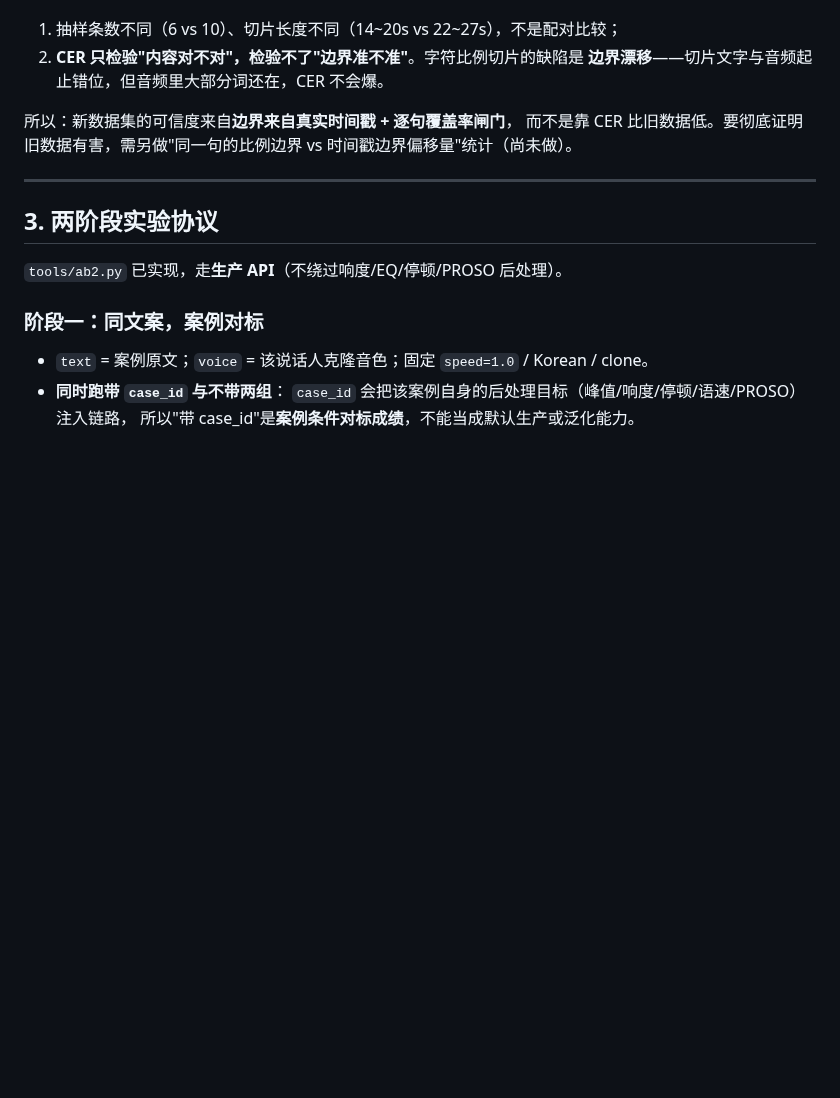
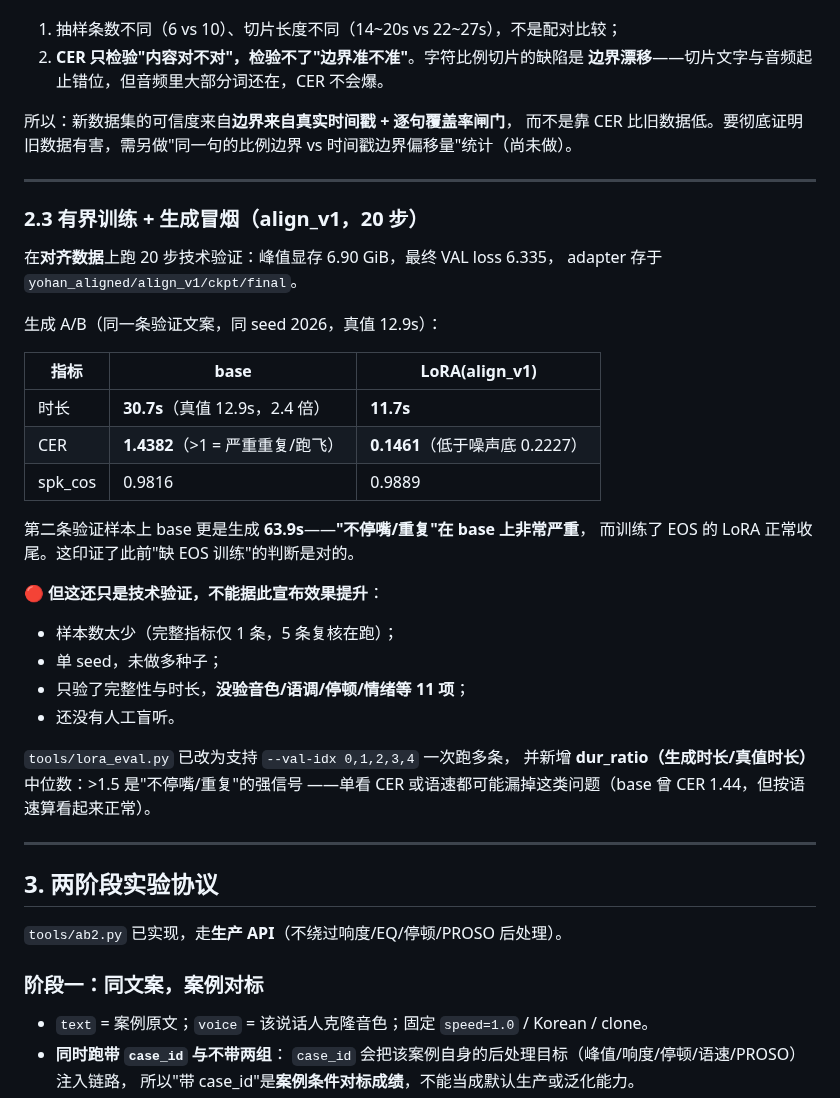
Before and after one commit to private1215/tts-kr, a Markdown page: docs/两阶段还原实验与最佳方案-2026-10-09.md, the part around the change. GitHub-like rendering; blank space fills up the shorter version.

Commit message:
docs: 记录 align_v1 有界训练与生成冒烟（base 跑飞 30.7s/63.9s，LoRA 11.7s CER 0.146）
仅为技术验证：样本少、单 seed、未验其余 11 项、无盲听，不宣布效果提升。

```diff
--- a/docs/两阶段还原实验与最佳方案-2026-10-09.md
+++ b/docs/两阶段还原实验与最佳方案-2026-10-09.md
@@ -67,6 +67,34 @@ bounds = cumsum(句子字符数占比) * 音频总时长
 所以：新数据集的可信度来自**边界来自真实时间戳 + 逐句覆盖率闸门**，
 而不是靠 CER 比旧数据低。要彻底证明旧数据有害，需另做"同一句的比例边界 vs
 时间戳边界偏移量"统计（尚未做）。
+
+---
+
+### 2.3 有界训练 + 生成冒烟（align_v1，20 步）
+
+在**对齐数据**上跑 20 步技术验证：峰值显存 6.90 GiB，最终 VAL loss 6.335，
+adapter 存于 `yohan_aligned/align_v1/ckpt/final`。
+
+生成 A/B（同一条验证文案，同 seed 2026，真值 12.9s）：
+
+| 指标 | base | LoRA(align_v1) |
+|---|---|---|
+| 时长 | **30.7s**（真值 12.9s，2.4 倍） | **11.7s** |
+| CER | **1.4382**（>1 = 严重重复/跑飞） | **0.1461**（低于噪声底 0.2227） |
+| spk_cos | 0.9816 | 0.9889 |
+
+第二条验证样本上 base 更是生成 **63.9s**——**"不停嘴/重复"在 base 上非常严重**，
+而训练了 EOS 的 LoRA 正常收尾。这印证了此前"缺 EOS 训练"的判断是对的。
+
+🔴 **但这还只是技术验证，不能据此宣布效果提升**：
+- 样本数太少（完整指标仅 1 条，5 条复核在跑）；
+- 单 seed，未做多种子；
+- 只验了完整性与时长，**没验音色/语调/停顿/情绪等 11 项**；
+- 还没有人工盲听。
+
+`tools/lora_eval.py` 已改为支持 `--val-idx 0,1,2,3,4` 一次跑多条，
+并新增 **dur_ratio（生成时长/真值时长）** 中位数：>1.5 是"不停嘴/重复"的强信号
+——单看 CER 或语速都可能漏掉这类问题（base 曾 CER 1.44，但按语速算看起来正常）。
 
 ---
 
```
